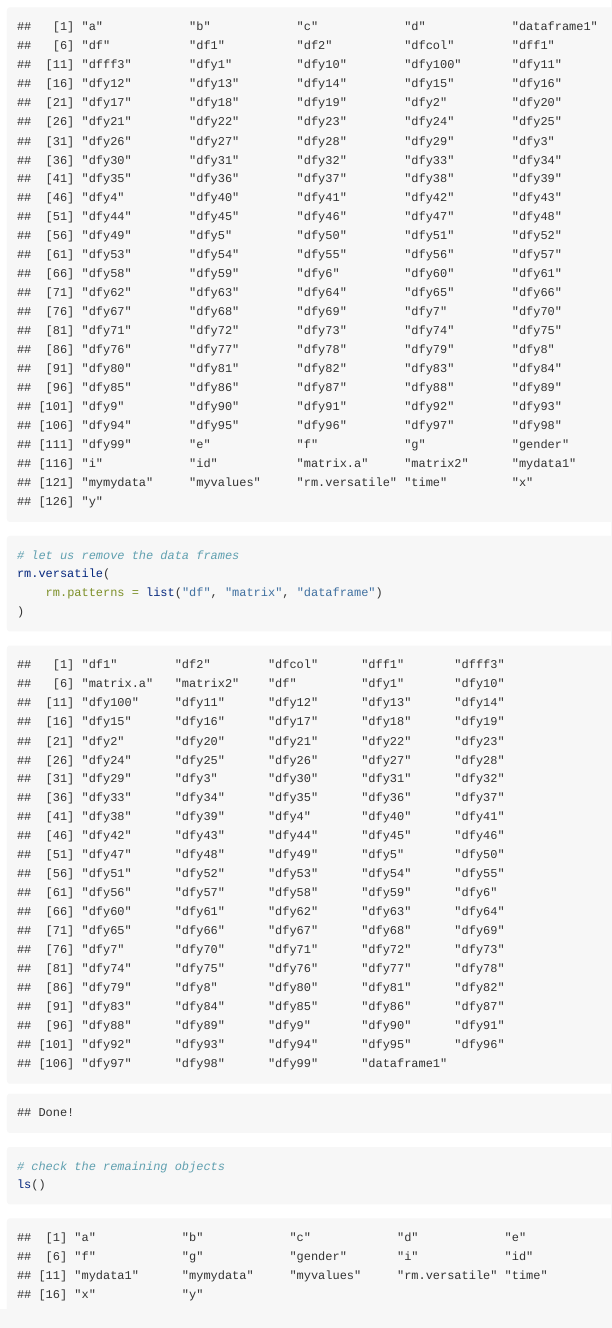
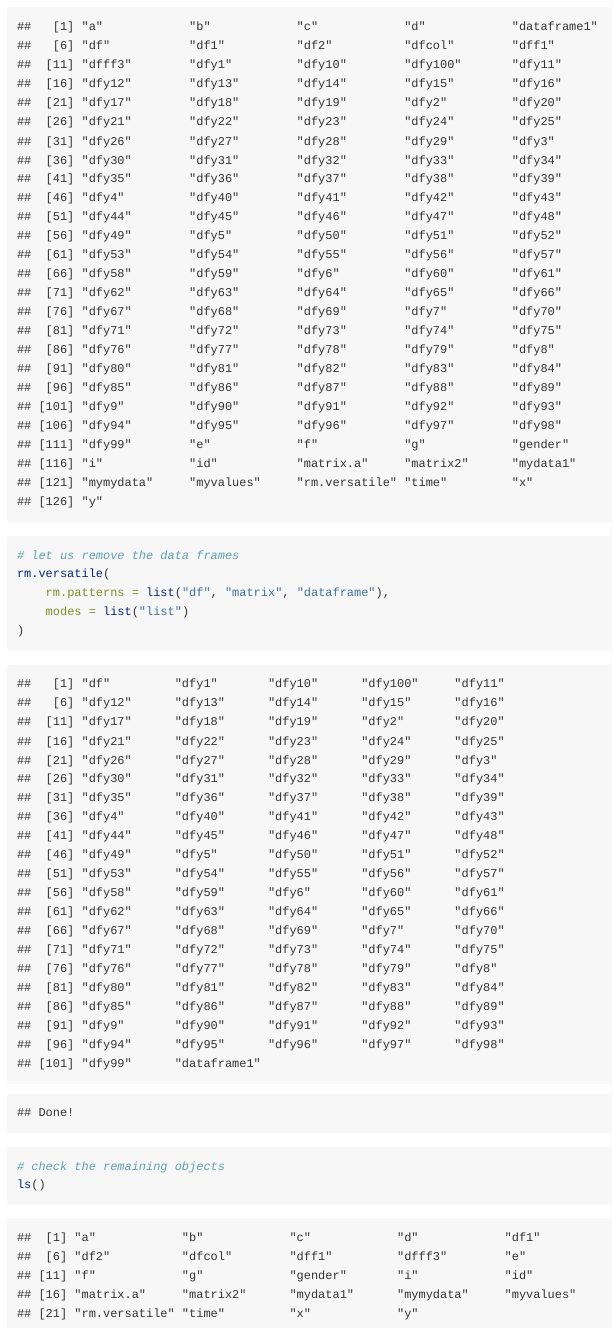
Before and after one commit to MaaniBeigy/DescObs, an R Markdown document (vignettes/rm.versatile.Rmd): the page in a window 1100 px wide, from 2660 px down. Rendered offline with R 4.5, knitr and Pandoc, with nearby package versions; common packages that the code uses without loading them are loaded.

Commit message:
function rm.versatile updated

```diff
--- a/vignettes/rm.versatile.Rmd
+++ b/vignettes/rm.versatile.Rmd
@@ -1031,7 +1031,8 @@ y <- c("d", "e", "f")
 ls()
 # let us remove the data frames
 rm.versatile(
-    rm.patterns = list("df", "matrix", "dataframe")
+    rm.patterns = list("df", "matrix", "dataframe"),
+    modes = list("list")
 )
 # check the remaining objects
 ls()
```
Also changed, not shown: R/rm.versatile.R (+2 -2 lines), 1 other file.
